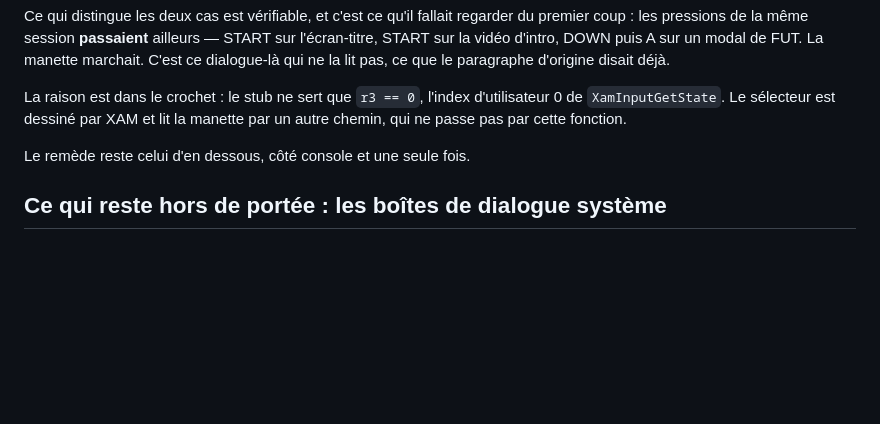
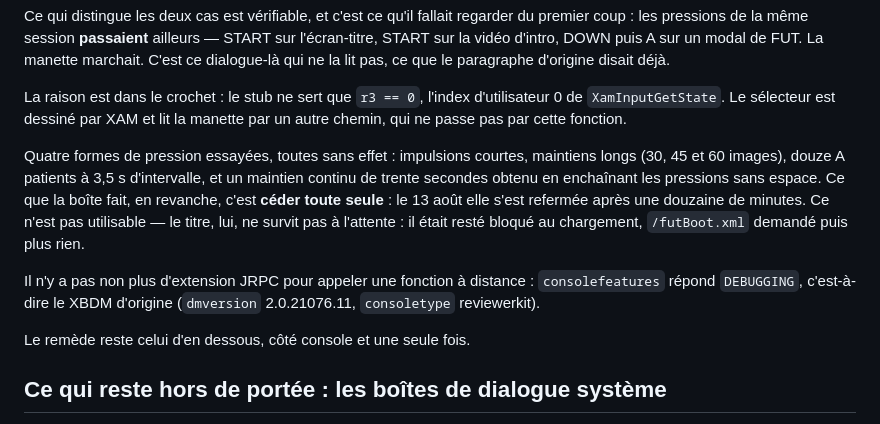
Before and after one commit to dmhudak2-star/fut14-revival-project, a Markdown page: docs/DRIVING_THE_CONSOLE.md, the part around the change. Drawn GitHub-style; blank space fills up the shorter version.

Commit message:
Record the four ways the storage selector was tried, and the one that works
Short pulses, long holds at 30/45/60 frames, twelve patient A presses, and a
continuous thirty-second hold: none moves it. What does move it is waiting --
it closed on its own after about twelve minutes on 13 August -- and that is
not usable, because the title does not survive the wait: it sat at the
loading screen with futBoot.xml asked for and nothing after.

There is no JRPC extension to call a function remotely either. consolefeatures
answers DEBUGGING, the stock XBDM.

Co-Authored-By: Claude Opus 5 <noreply@anthropic.com>

```diff
--- a/docs/DRIVING_THE_CONSOLE.md
+++ b/docs/DRIVING_THE_CONSOLE.md
@@ -61,6 +61,18 @@ pas, ce que le paragraphe d'origine disait déjà.
 La raison est dans le crochet : le stub ne sert que `r3 == 0`, l'index
 d'utilisateur 0 de `XamInputGetState`. Le sélecteur est dessiné par XAM et
 lit la manette par un autre chemin, qui ne passe pas par cette fonction.
+
+Quatre formes de pression essayées, toutes sans effet : impulsions courtes,
+maintiens longs (30, 45 et 60 images), douze A patients à 3,5 s d'intervalle,
+et un maintien continu de trente secondes obtenu en enchaînant les pressions
+sans espace. Ce que la boîte fait, en revanche, c'est **céder toute seule** :
+le 13 août elle s'est refermée après une douzaine de minutes. Ce n'est pas
+utilisable — le titre, lui, ne survit pas à l'attente : il était resté bloqué
+au chargement, `/futBoot.xml` demandé puis plus rien.
+
+Il n'y a pas non plus d'extension JRPC pour appeler une fonction à distance :
+`consolefeatures` répond `DEBUGGING`, c'est-à-dire le XBDM d'origine
+(`dmversion` 2.0.21076.11, `consoletype` reviewerkit).
 
 Le remède reste celui d'en dessous, côté console et une seule fois.
 
```
